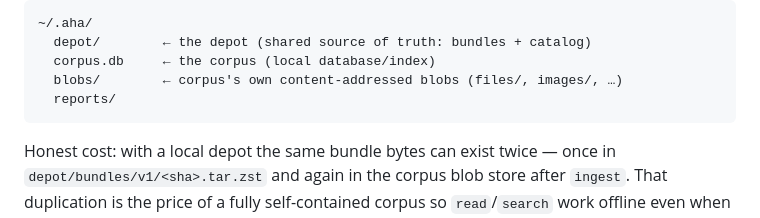
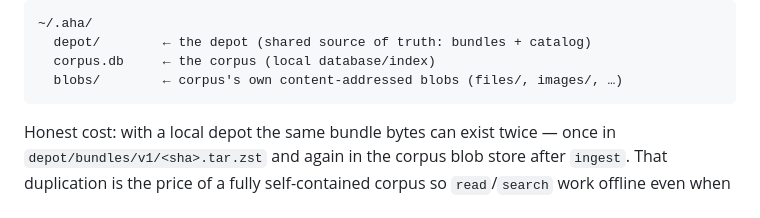
Before and after one commit to adewale/aha, a Markdown page: docs/r2-snapshot-aggregation-spec.md, the part around the change. Drawn GitHub-style.

Commit message:
Drop reports/ from depot-vs-corpus tree
The implementation never creates a reports/ directory; ingest reports
are an in-memory struct printed by the CLI, so the layout sketch
should not imply an on-disk reports/ dir.

https://claude.ai/code/session_01HNTFUMTR1yVBygtaKAe72M

````diff
--- a/docs/r2-snapshot-aggregation-spec.md
+++ b/docs/r2-snapshot-aggregation-spec.md
@@ -279,7 +279,6 @@ subtrees under `~/.aha`:
   depot/        ← the depot (shared source of truth: bundles + catalog)
   corpus.db     ← the corpus (local database/index)
   blobs/        ← corpus's own content-addressed blobs (files/, images/, …)
-  reports/
 ```
 
 Honest cost: with a local depot the same bundle bytes can exist twice — once in
````
